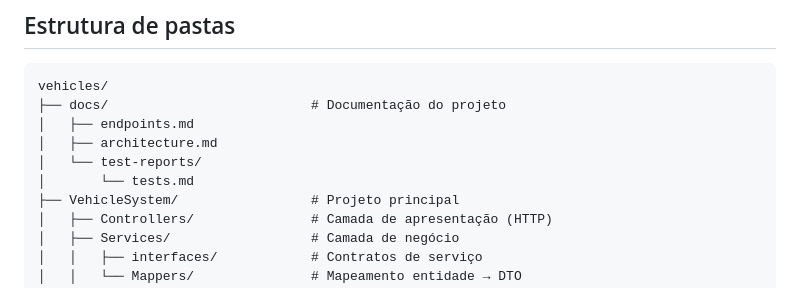
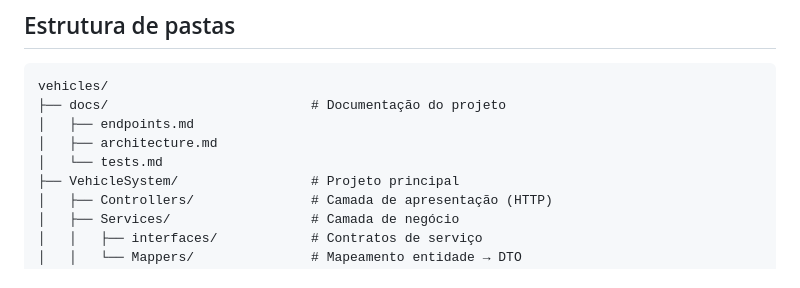
Before and after one commit to luiizaferreirafonseca/VehicleRentalSystem, a Markdown page: docs/architecture.md, the part around the change. Rendered like a GitHub page.

Commit message:
Remove test-reports directory from architecture docs

```diff
--- a/docs/architecture.md
+++ b/docs/architecture.md
@@ -48,8 +48,7 @@ vehicles/
 ├── docs/                          # Documentação do projeto
 │   ├── endpoints.md
 │   ├── architecture.md
-│   └── test-reports/
-│       └── tests.md
+│   └── tests.md
 ├── VehicleSystem/                 # Projeto principal
 │   ├── Controllers/               # Camada de apresentação (HTTP)
 │   ├── Services/                  # Camada de negócio
```
